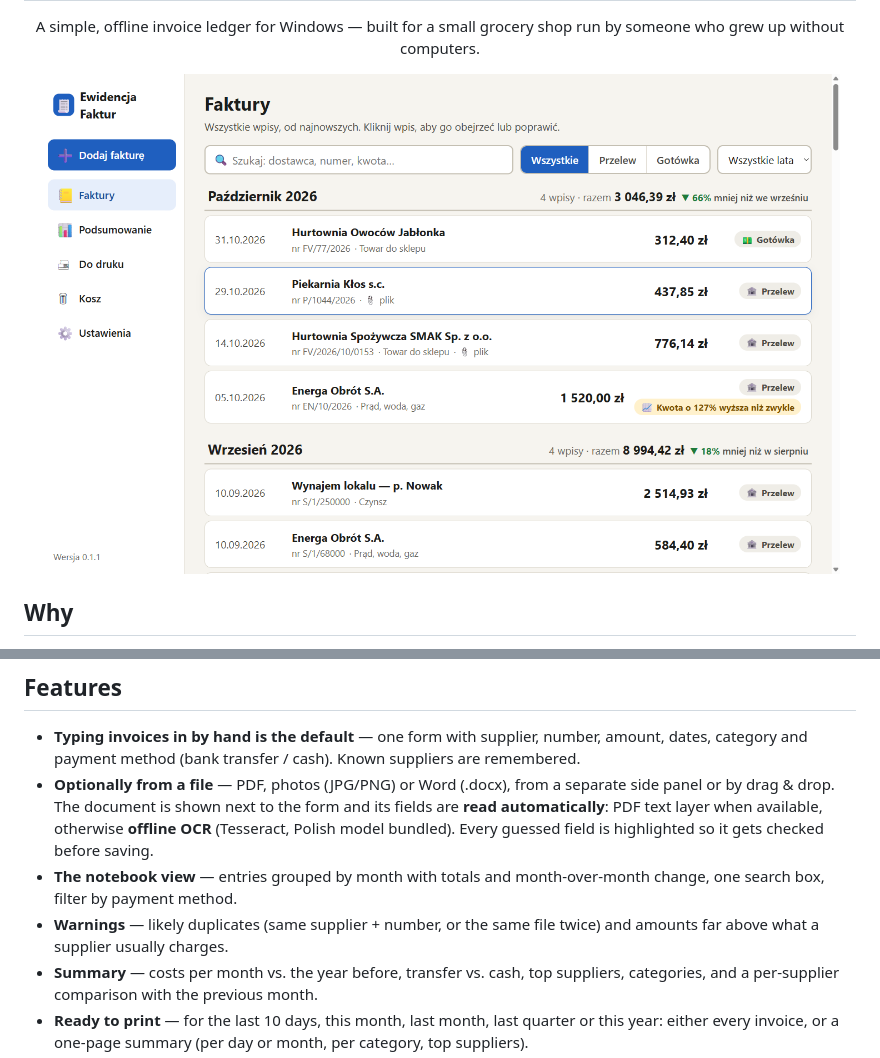
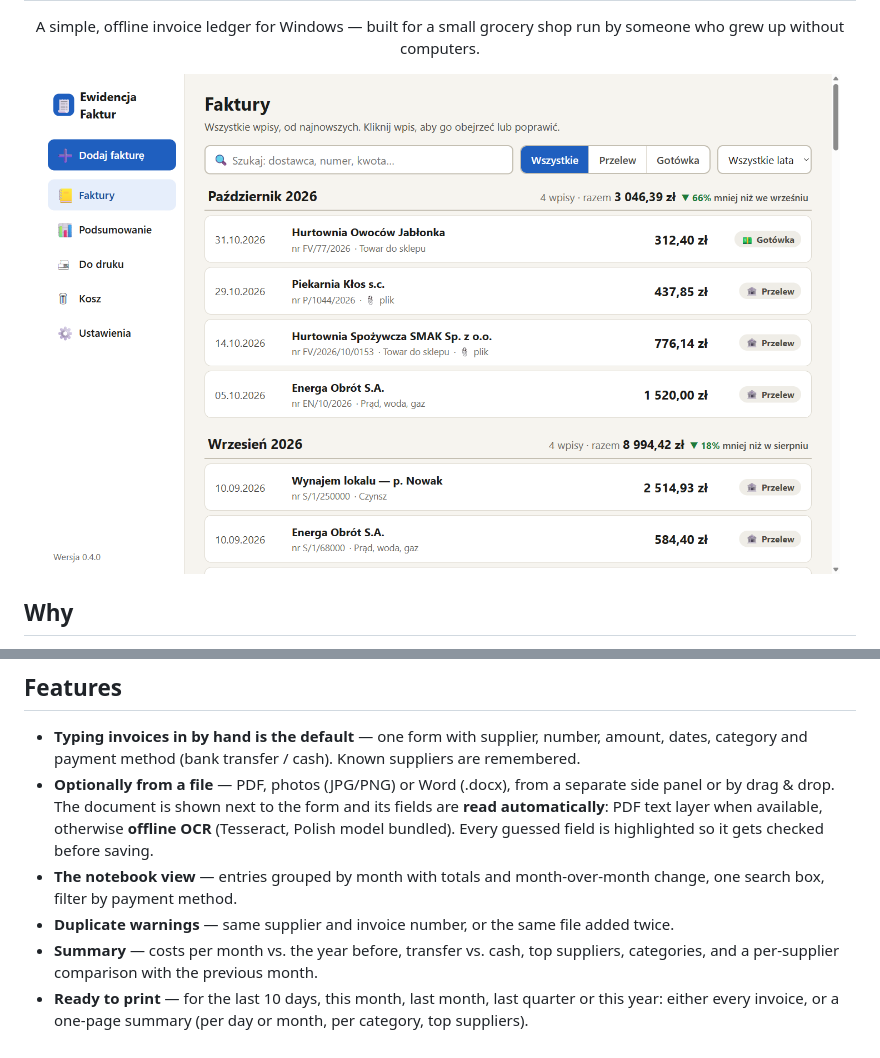
Before and after one commit to kolodziejczyks/ewidencja-faktur, a Markdown page: README.md, 2 parts joined by grey strips. Drawn GitHub-style; pictures changed too: docs/screenshots/ledger.png.

```diff
--- a/README.md
+++ b/README.md
@@ -33,8 +33,7 @@ English.
   Every guessed field is highlighted so it gets checked before saving.
 - **The notebook view** — entries grouped by month with totals and month-over-month change,
   one search box, filter by payment method.
-- **Warnings** — likely duplicates (same supplier + number, or the same file twice) and amounts
-  far above what a supplier usually charges.
+- **Duplicate warnings** — same supplier and invoice number, or the same file added twice.
 - **Summary** — costs per month vs. the year before, transfer vs. cash, top suppliers, categories,
   and a per-supplier comparison with the previous month.
 - **Ready to print** — for the last 10 days, this month, last month, last quarter or this year:
```
Also changed, not shown: docs/REQUIREMENTS.md (+1 -1 lines), 8 other files.
